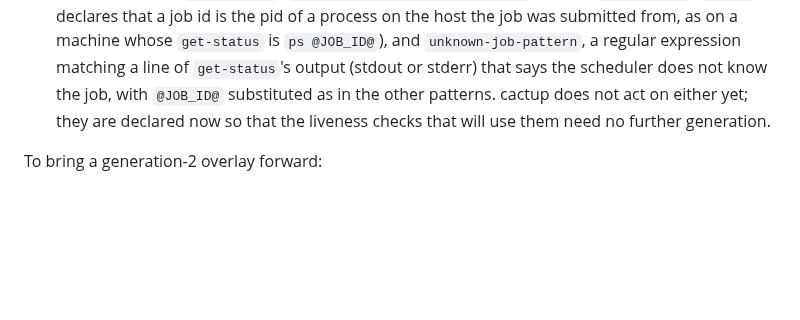
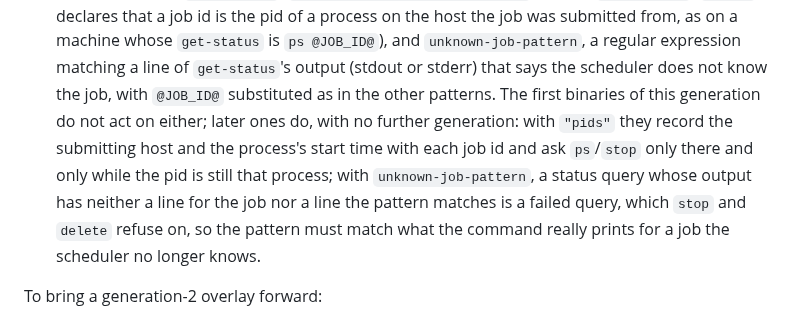
Before and after one commit to max-morris/Cactup, a Markdown page: GENERATIONS.md, the part around the change. Rendered like a GitHub page; blank space fills up the shorter version.

Commit message:
scheduler: job ids that are pids are asked about only as the job's own process; a failed status query is no job gone; a requeued job is seen
Decision 35's scheduler behavior, for simulations, test runs and builds,
reading MDB generation 3's [scheduler] job-ids and unknown-job-pattern:

- job-ids = "pids": submit and blocking-submit return the job id with this
  host and the process's start time (/proc/<pid>/stat), read at once; a
  process already gone is recorded as such. A foreground sim run records
  its own pid so. restart.toml, test.toml and build.toml gain optional
  job-host and job-start. Scheduler takes the job as recorded (JobRef):
  get-status, the per-job batch queries and stop run only on that host
  while the pid's process has that start time; otherwise the job is gone
  and nothing runs. A record an older cactup made is asked about only
  where its pid has a process here, and never stopped (UnverifiedPid):
  stop, delete -f and a new run's -f refuse.
- unknown-job-pattern: where set, output with no line for the job is a
  job gone only if a line matches it; otherwise get_status fails naming
  the command and its output, the commands that act on it refuse, and the
  display paths show no status. A job the batch listing leaves out stays
  gone.
- The finished gates (round 8's open finding): on a batch scheduler a test
  run's job is asked about whatever finished says, so a requeued job
  waiting in the queue is seen (list shows it queued, stop stops it,
  delete refuses it); a job listed in an unread state after finished is
  the ended job. Likewise a terminated restart (delete's guard, sim
  list/show, the reaper), and the guard before a new build and build stop
  for an attempt with an outcome. Where job ids are pids the gates stay.
  A requeued restart or build attempt that runs again clears its end as it
  starts, as a test run's already did.

The spec (sections 7.9, 8.6, 8.7, 9.3, 10, 11.7, 11.8), the author and
user docs and GENERATIONS.md say what the keys now do; STATUS records the
decisions and the checks with real binaries, on the generic machine and
with fake Slurm tools.

```diff
--- a/GENERATIONS.md
+++ b/GENERATIONS.md
@@ -143,8 +143,14 @@ telling whether a job is still alive.
   `ps @JOB_ID@`), and `unknown-job-pattern`, a regular expression matching a
   line of `get-status`'s output (stdout or stderr) that says the scheduler
   does not know the job, with `@JOB_ID@` substituted as in the other
-  patterns. cactup does not act on either yet; they are declared now so
-  that the liveness checks that will use them need no further generation.
+  patterns. The first binaries of this generation do not act on either;
+  later ones do, with no further generation: with `"pids"` they record the
+  submitting host and the process's start time with each job id and ask
+  `ps`/`stop` only there and only while the pid is still that process;
+  with `unknown-job-pattern`, a status query whose output has neither a
+  line for the job nor a line the pattern matches is a failed query, which
+  `stop` and `delete` refuse on, so the pattern must match what the command
+  really prints for a job the scheduler no longer knows.
 
 To bring a generation-2 overlay forward:
 
```
